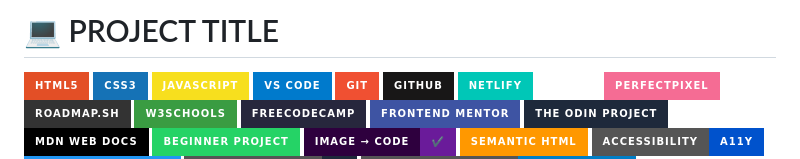
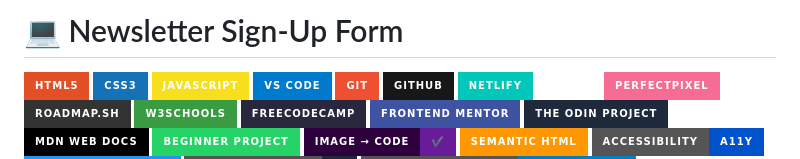
Before and after one commit to CodingWithJiro/frontend-mentor-newsletter-sign-up-form, a Markdown page: README.md, the part around the change. GitHub-like rendering; badges without logos.

Commit message:
docs: update project title

```diff
--- a/README.md
+++ b/README.md
@@ -1,4 +1,4 @@
-# 💻 PROJECT TITLE
+# 💻 Newsletter Sign-Up Form
 
 ![HTML5](https://img.shields.io/badge/HTML5-E34F26?style=for-the-badge&logo=html5&logoColor=white)
 ![CSS3](https://img.shields.io/badge/CSS3-1572B6?style=for-the-badge&logo=css3&logoColor=white)
```
